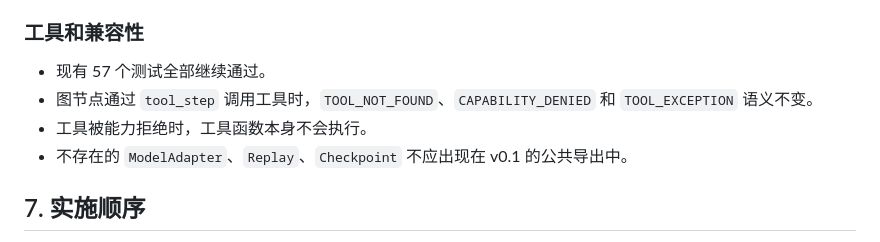
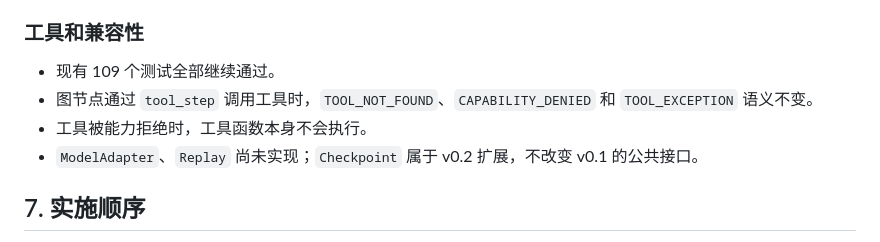
Before and after one commit to AAA-Allen/agent-core, a Markdown page: V0_1_GRAPH_RUNTIME_SPEC.md, the part around the change. Rendered like a GitHub page.

```diff
--- a/V0_1_GRAPH_RUNTIME_SPEC.md
+++ b/V0_1_GRAPH_RUNTIME_SPEC.md
@@ -276,10 +276,10 @@ run.completed | run.blocked | run.failed
 
 ### 工具和兼容性
 
-- 现有 57 个测试全部继续通过。
+- 现有 109 个测试全部继续通过。
 - 图节点通过 `tool_step` 调用工具时，`TOOL_NOT_FOUND`、`CAPABILITY_DENIED` 和 `TOOL_EXCEPTION` 语义不变。
 - 工具被能力拒绝时，工具函数本身不会执行。
-- 不存在的 `ModelAdapter`、`Replay`、`Checkpoint` 不应出现在 v0.1 的公共导出中。
+- `ModelAdapter`、`Replay` 尚未实现；`Checkpoint` 属于 v0.2 扩展，不改变 v0.1 的公共接口。
 
 ## 7. 实施顺序
 
```
Also changed, not shown: ASSESSMENT.md (+4 -2 lines), DOCUMENT_CALIBRATION.md (+3 -1 lines).
